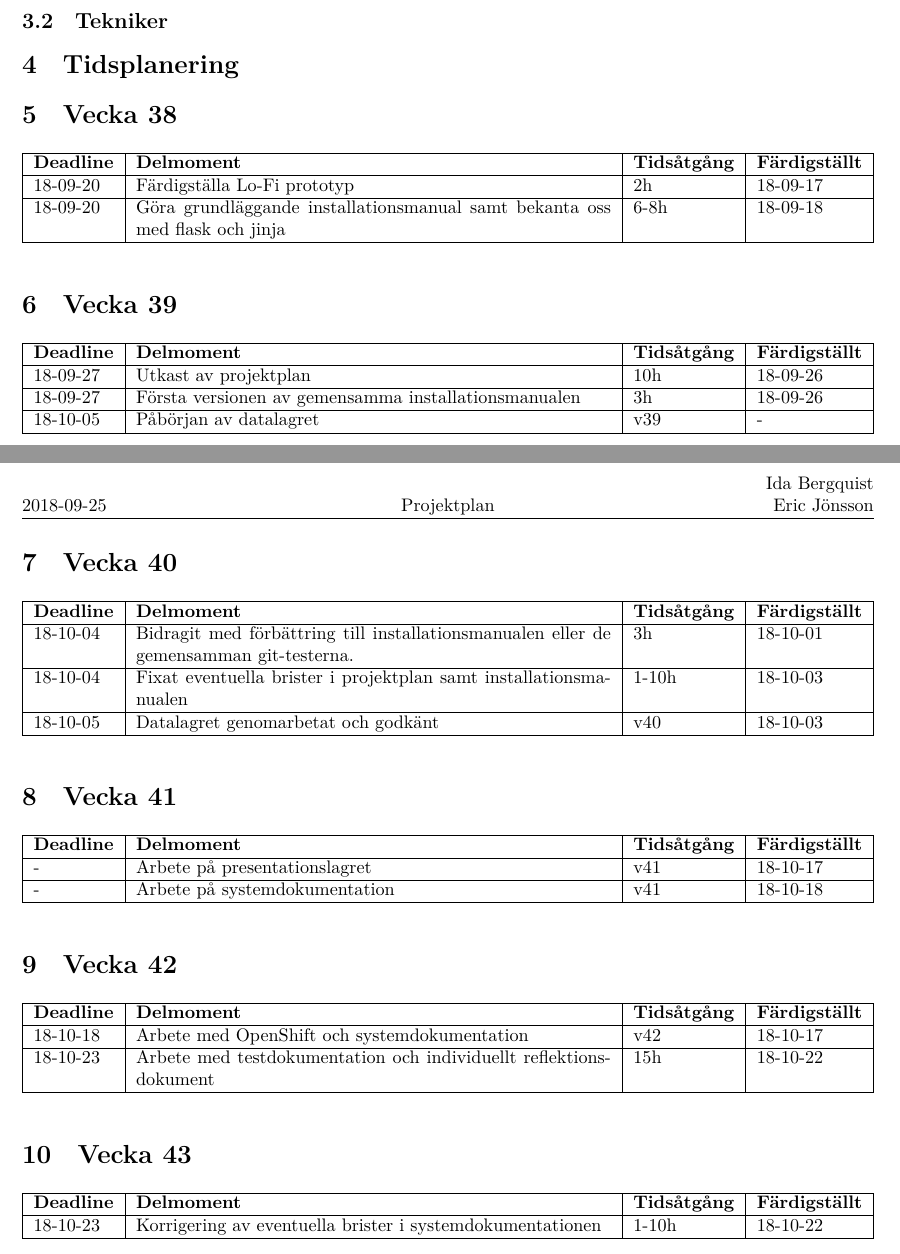
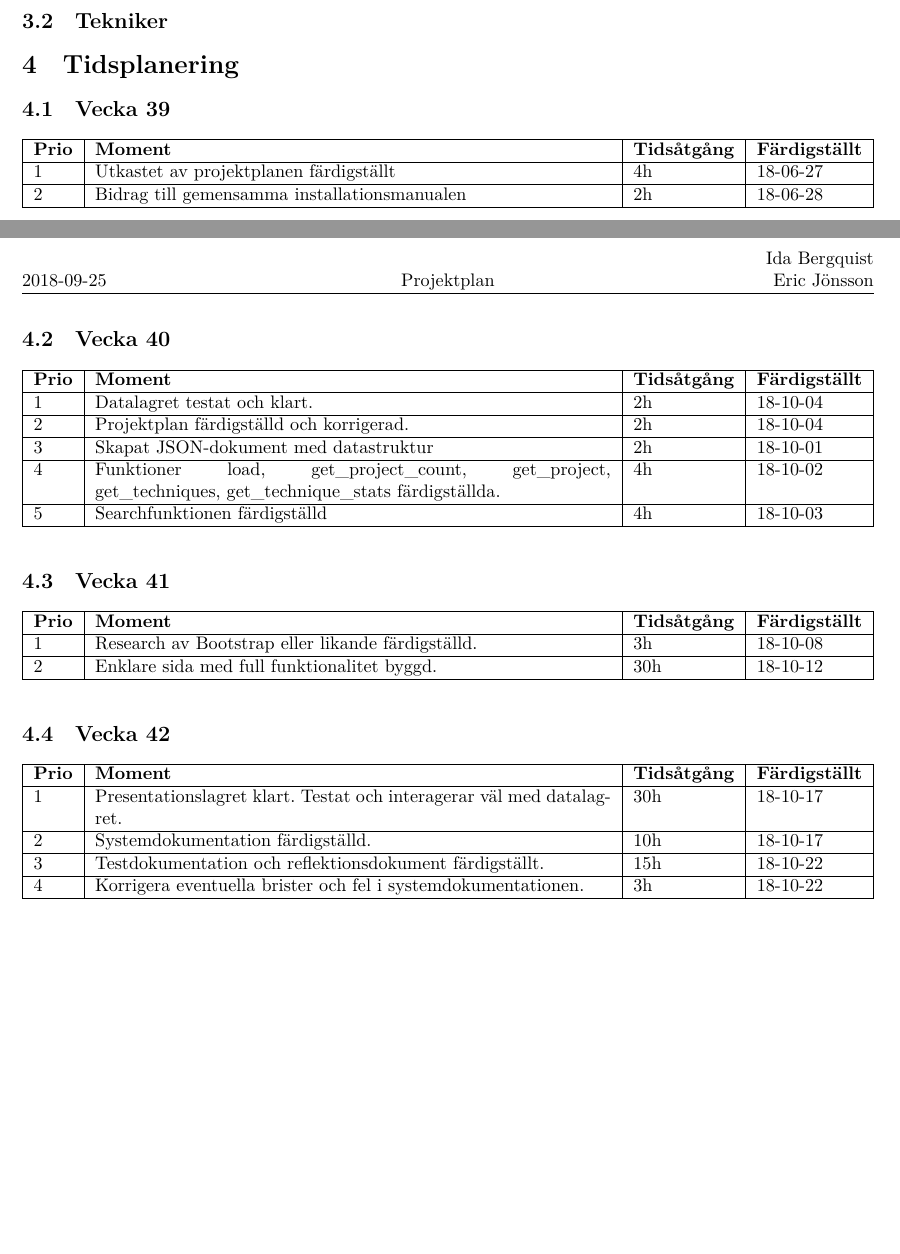
Before and after one commit to stureling/Portfolio, a LaTeX document (documents/projectplan.tex): two parts of pages 3 and 4 of 4, joined at a grey line, cut so that both start at the same text, the shorter picture padded with empty space. Compiled offline with XeLaTeX.

Commit message:
Filled the planning for each week

```diff
--- a/documents/projectplan.tex
+++ b/documents/projectplan.tex
@@ -35,66 +35,47 @@ Eric Jönsson}
 
 \section{Tidsplanering}
 
-\section{Vecka 38}
+\subsection{Vecka 39}
 \begin{table}[!h]
 \begin{tabularx}{\linewidth}{|l|X|l|l|}
 \hline
-\textbf{Deadline} & \textbf{Delmoment} & \textbf{Tidsåtgång} & \textbf{Färdigställt}\\\hline
-18-09-20 & Färdigställa Lo-Fi prototyp & 2h & 18-09-17  \\\hline
-18-09-20 & Göra grundläggande installationsmanual samt bekanta
-oss med flask och jinja & 6-8h & 18-09-18 \\\hline
+\textbf{Prio} & \textbf{Moment} & \textbf{Tidsåtgång} & \textbf{Färdigställt}\\\hline
+1& Utkastet av projektplanen färdigställt & 4h	& 18-06-27 \\\hline
+2& Bidrag till gemensamma installationsmanualen & 2h &  18-06-28 \\\hline
+
+\end{tabularx}
+\end{table}
+\newpage
+\subsection{Vecka 40}
+\begin{table}[!h]
+\begin{tabularx}{\linewidth}{|l|X|l|l|}\hline
+\textbf{Prio} & \textbf{Moment} & \textbf{Tidsåtgång} & \textbf{Färdigställt}\\\hline
+1& Datalagret testat och klart. & 2h & 18-10-04 \\\hline
+2& Projektplan färdigställd och korrigerad. & 2h & 18-10-04 \\\hline
+3& Skapat JSON-dokument med datastruktur & 2h & 18-10-01 \\\hline
+4& Funktioner load, get\_project\_count, get\_project, get\_techniques, get\_technique\_stats färdigställda. & 4h & 18-10-02 \\\hline
+5& Searchfunktionen färdigställd & 4h & 18-10-03 \\\hline
 \end{tabularx}
 \end{table}
 
-\section{Vecka 39}
+\subsection{Vecka 41}
+\begin{table}[!h]
+\begin{tabularx}{\linewidth}{|l|X|l|l|}\hline
+\textbf{Prio} & \textbf{Moment} & \textbf{Tidsåtgång} & \textbf{Färdigställt}\\\hline
+1& Research av Bootstrap eller likande färdigställd. & 3h & 18-10-08 \\\hline
+2& Enklare sida med full funktionalitet byggd. & 30h & 18-10-12 \\\hline
+\end{tabularx}
+\end{table}
+
+\subsection{Vecka 42}
 \begin{table}[!h]
 \begin{tabularx}{\linewidth}{|l|X|l|l|}
 \hline
-\textbf{Deadline} & \textbf{Delmoment} & \textbf{Tidsåtgång} & \textbf{Färdigställt}\\\hline
-18-09-27 & Utkast av projektplan & 10h & 18-09-26  \\\hline
-18-09-27 & Första versionen av gemensamma installationsmanualen
-& 3h & 18-09-26 \\\hline
-18-10-05 & Påbörjan av datalagret & v39 & - \\\hline
-\end{tabularx}
-\end{table}
-\newpage
-\section{Vecka 40}
-\begin{table}[!h]
-\begin{tabularx}{\linewidth}{|l|X|l|l|}\hline
-\textbf{Deadline} & \textbf{Delmoment} & \textbf{Tidsåtgång} & \textbf{Färdigställt}\\\hline
-18-10-04 & Bidragit med förbättring till installationsmanualen
-eller de gemensamman git-testerna.& 3h & 18-10-01  \\\hline
-18-10-04 & Fixat eventuella brister i projektplan samt installationsmanualen & 1-10h & 18-10-03 \\\hline
-18-10-05 & Datalagret genomarbetat och godkänt & v40 & 18-10-03 \\\hline
-\end{tabularx}
-\end{table}
-
-\section{Vecka 41}
-\begin{table}[!h]
-\begin{tabularx}{\linewidth}{|l|X|l|l|}\hline
-\textbf{Deadline} & \textbf{Delmoment} & \textbf{Tidsåtgång} & \textbf{Färdigställt}\\\hline
-- & Arbete på presentationslagret & v41 & 18-10-17\\\hline
-- & Arbete på systemdokumentation & v41 & 18-10-18\\\hline
-\end{tabularx}
-\end{table}
-
-\section{Vecka 42}
-\begin{table}[!h]
-\begin{tabularx}{\linewidth}{|l|X|l|l|}
-\hline
-\textbf{Deadline} & \textbf{Delmoment} & \textbf{Tidsåtgång} & \textbf{Färdigställt}\\\hline
-18-10-18 & Arbete med OpenShift och systemdokumentation & v42 & 18-10-17\\\hline
-18-10-23 & Arbete med testdokumentation och individuellt reflektionsdokument & 15h & 18-10-22\\\hline
-\end{tabularx}
-\end{table}
-
-\section{Vecka 43}
-\begin{table}[!h]
-\begin{tabularx}{\linewidth}{|l|X|l|l|}
-\hline
-\textbf{Deadline} & \textbf{Delmoment} & \textbf{Tidsåtgång} & \textbf{Färdigställt}\\\hline
-18-10-23 & Korrigering av eventuella brister i systemdokumentationen & 1-10h & 18-10-22\\\hline
+\textbf{Prio} & \textbf{Moment} & \textbf{Tidsåtgång} & \textbf{Färdigställt}\\\hline
+1& Presentationslagret klart. Testat och interagerar väl med datalagret. & 30h & 18-10-17 \\\hline
+2& Systemdokumentation färdigställd. &10h & 18-10-17 \\\hline
+3& Testdokumentation och reflektionsdokument färdigställt. & 15h & 18-10-22 \\\hline
+4& Korrigera eventuella brister och fel i systemdokumentationen. & 3h & 18-10-22 \\\hline
 \end{tabularx}
 \end{table}
 \end{document}
-a
```
